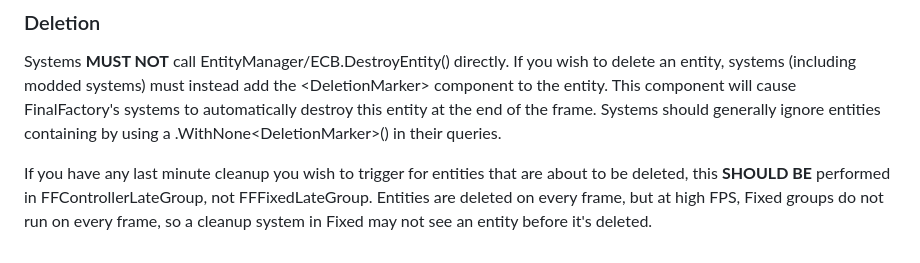
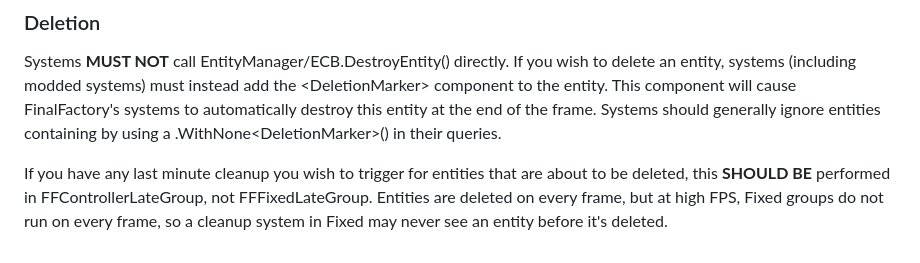
Before and after one commit to bryding/FinalFactoryModTemplate, a Markdown page: DOCUMENTATION.md, the part around the change. Rendered like a GitHub page.

Commit message:
Minor typo

```diff
--- a/DOCUMENTATION.md
+++ b/DOCUMENTATION.md
@@ -135,4 +135,4 @@ entities containing <DeletionMarker> by using a .WithNone\<DeletionMarker\>() in
 
 If you have any last minute cleanup you wish to trigger for entities that are about to be deleted, this **SHOULD BE**
 performed in FFControllerLateGroup, not FFFixedLateGroup.  Entities are deleted on every frame, but at high FPS, Fixed
-groups do not run on every frame, so a cleanup system in Fixed may not see an entity before it's deleted.
+groups do not run on every frame, so a cleanup system in Fixed may never see an entity before it's deleted.
```
